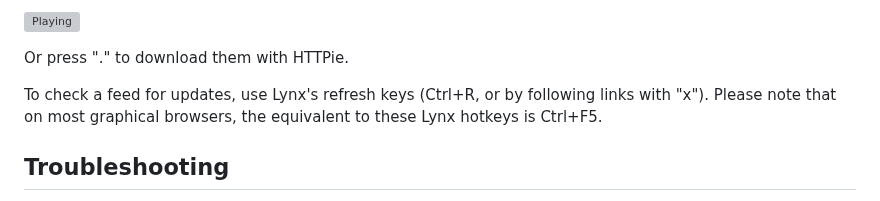
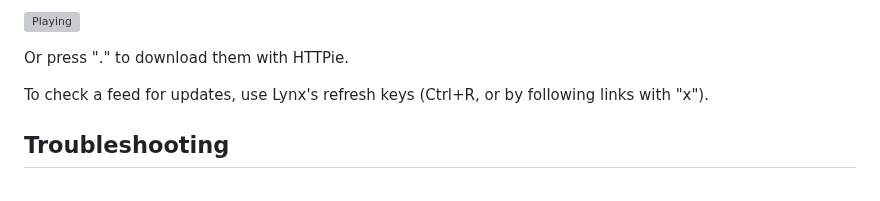
Before and after one commit to duganchen/podfeeds, a Markdown page: README.md, the part around the change. GitHub-like rendering; grey boxes are pictures that could not be loaded.

```diff
--- a/README.md
+++ b/README.md
@@ -81,8 +81,7 @@ Follow "Enclosure" links to play them.
 
 Or press "." to download them with HTTPie.
 
-To check a feed for updates, use Lynx's refresh keys (Ctrl+R, or by following links with "x"). Please note that on most graphical browsers,
-the equivalent to these Lynx hotkeys is Ctrl+F5.
+To check a feed for updates, use Lynx's refresh keys (Ctrl+R, or by following links with "x").
 
 ## Troubleshooting
 
```
